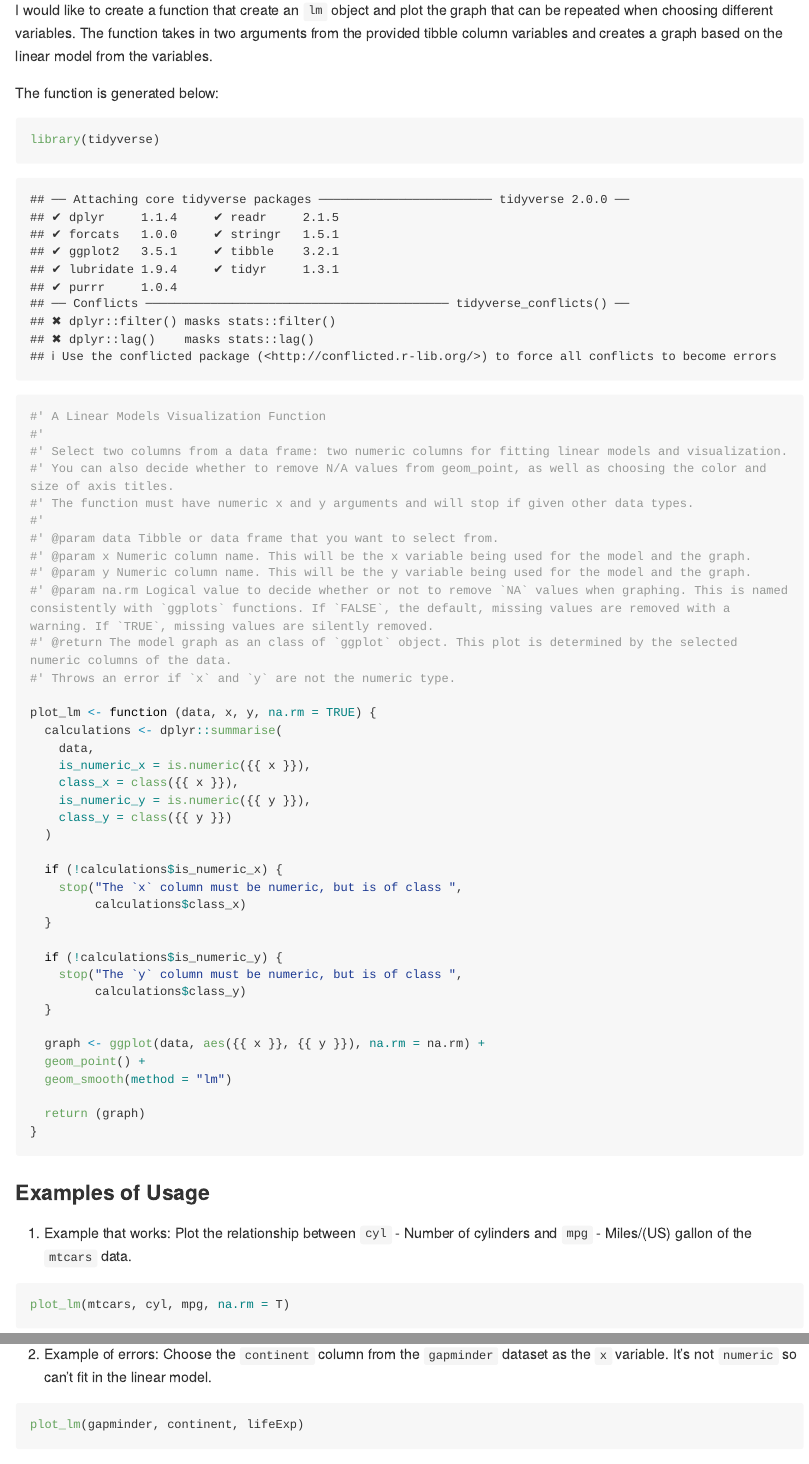
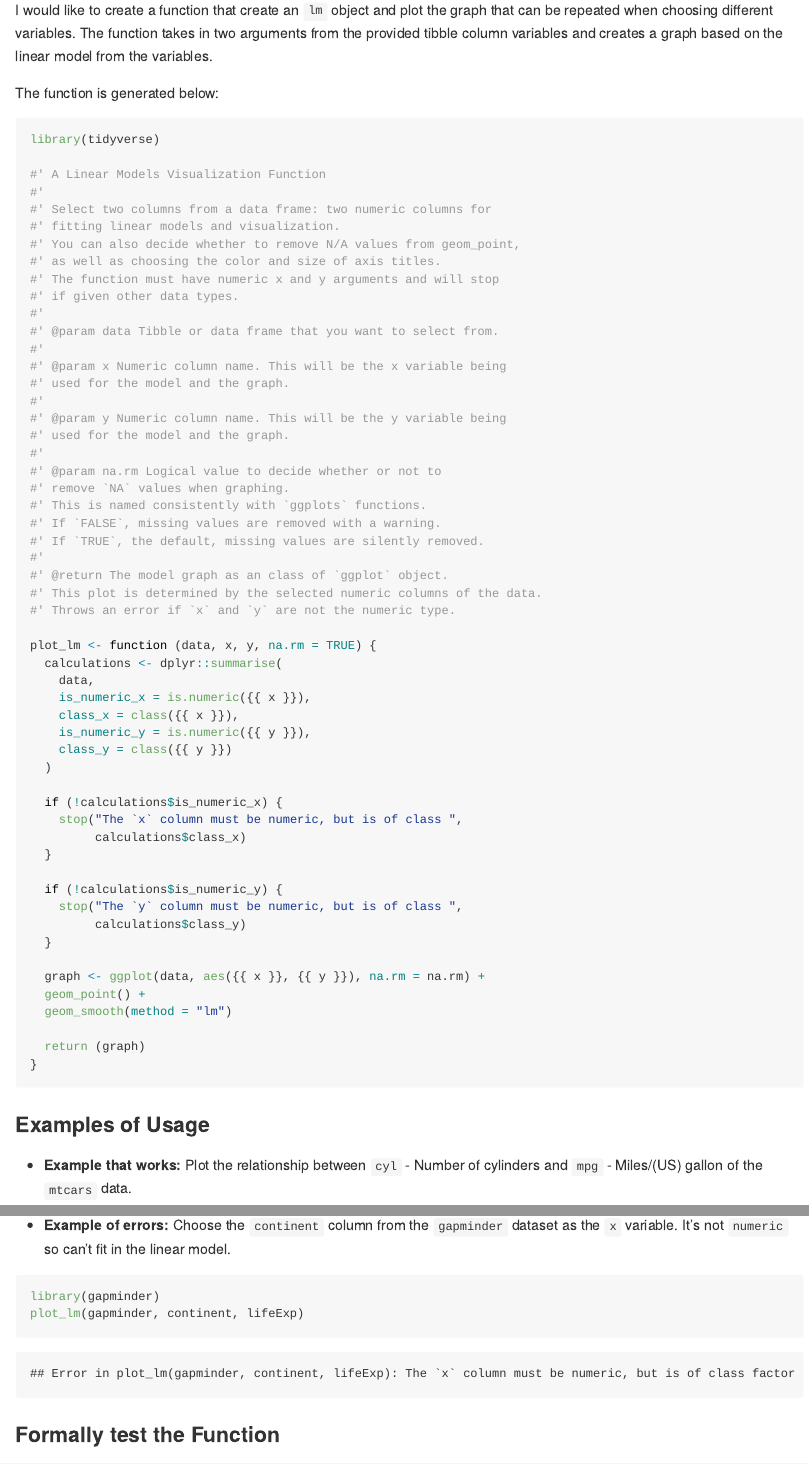
Before and after one commit to stat545ubc-2021/lmPlot, an R Markdown document (Assignment B-1/assignment-b1.Rmd): the page in a window 1100 px wide, from 210 px down, and a second part further down, joined at a grey line. Rendered offline with R 4.5, knitr and Pandoc, with nearby package versions; code that draws random numbers runs with fixed seeds of ours; some code elsewhere in the file could not run offline; long lines of code are wrapped; the gapminder table comes from the copy in Python's plotly package.

Commit message:
Fix the second example of usage and clean some messages

````diff
--- a/Assignment B-1/assignment-b1.Rmd
+++ b/Assignment B-1/assignment-b1.Rmd
@@ -11,20 +11,34 @@ I would like to create a function that create an `lm` object and plot the graph
 
 The function is generated below:
 
-```{r}
+```{r, message = FALSE}
 library(tidyverse)
 
 #' A Linear Models Visualization Function
 #'
-#' Select two columns from a data frame: two numeric columns for fitting linear models and visualization.
-#' You can also decide whether to remove N/A values from geom_point, as well as choosing the color and size of axis titles.
-#' The function must have numeric x and y arguments and will stop if given other data types.
+#' Select two columns from a data frame: two numeric columns for
+#' fitting linear models and visualization.
+#' You can also decide whether to remove N/A values from geom_point,
+#' as well as choosing the color and size of axis titles.
+#' The function must have numeric x and y arguments and will stop
+#' if given other data types.
 #'
 #' @param data Tibble or data frame that you want to select from.
-#' @param x Numeric column name. This will be the x variable being used for the model and the graph.
-#' @param y Numeric column name. This will be the y variable being used for the model and the graph.
-#' @param na.rm Logical value to decide whether or not to remove `NA` values when graphing. This is named consistently with `ggplots` functions. If `FALSE`, the default, missing values are removed with a warning. If `TRUE`, missing values are silently removed.
-#' @return The model graph as an class of `ggplot` object. This plot is determined by the selected numeric columns of the data.
+#'
+#' @param x Numeric column name. This will be the x variable being
+#' used for the model and the graph.
+#'
+#' @param y Numeric column name. This will be the y variable being
+#' used for the model and the graph.
+#'
+#' @param na.rm Logical value to decide whether or not to
+#' remove `NA` values when graphing.
+#' This is named consistently with `ggplots` functions.
+#' If `FALSE`, missing values are removed with a warning.
+#' If `TRUE`, the default, missing values are silently removed.
+#'
+#' @return The model graph as an class of `ggplot` object.
+#' This plot is determined by the selected numeric columns of the data.
 #' Throws an error if `x` and `y` are not the numeric type.
 
 plot_lm <- function (data, x, y, na.rm = TRUE) {
@@ -56,14 +70,15 @@ plot_lm <- function (data, x, y, na.rm = TRUE) {
 
 ### Examples of Usage
 
-1. Example that works: Plot the relationship between `cyl` - Number of cylinders and `mpg` - Miles/(US) gallon of the `mtcars` data.
+* **Example that works:** Plot the relationship between `cyl` - Number of cylinders and `mpg` - Miles/(US) gallon of the `mtcars` data.
 
 ```{r, error = TRUE}
 plot_lm(mtcars, cyl, mpg, na.rm = T)
 ```
 
-2. Example of errors: Choose the `continent` column from the `gapminder` dataset as the `x` variable. It's not `numeric` so can't fit in the linear model.
+* **Example of errors:** Choose the `continent` column from the `gapminder` dataset as the `x` variable. It's not `numeric` so can't fit in the linear model.
 ```{r, error = TRUE}
+library(gapminder)
 plot_lm(gapminder, continent, lifeExp)
 ```
 
````
Also changed, not shown: Assignment B-1/assignment-b1.md, Assignment B-1/assignment-b1.Rmd (4 more changed lines).
